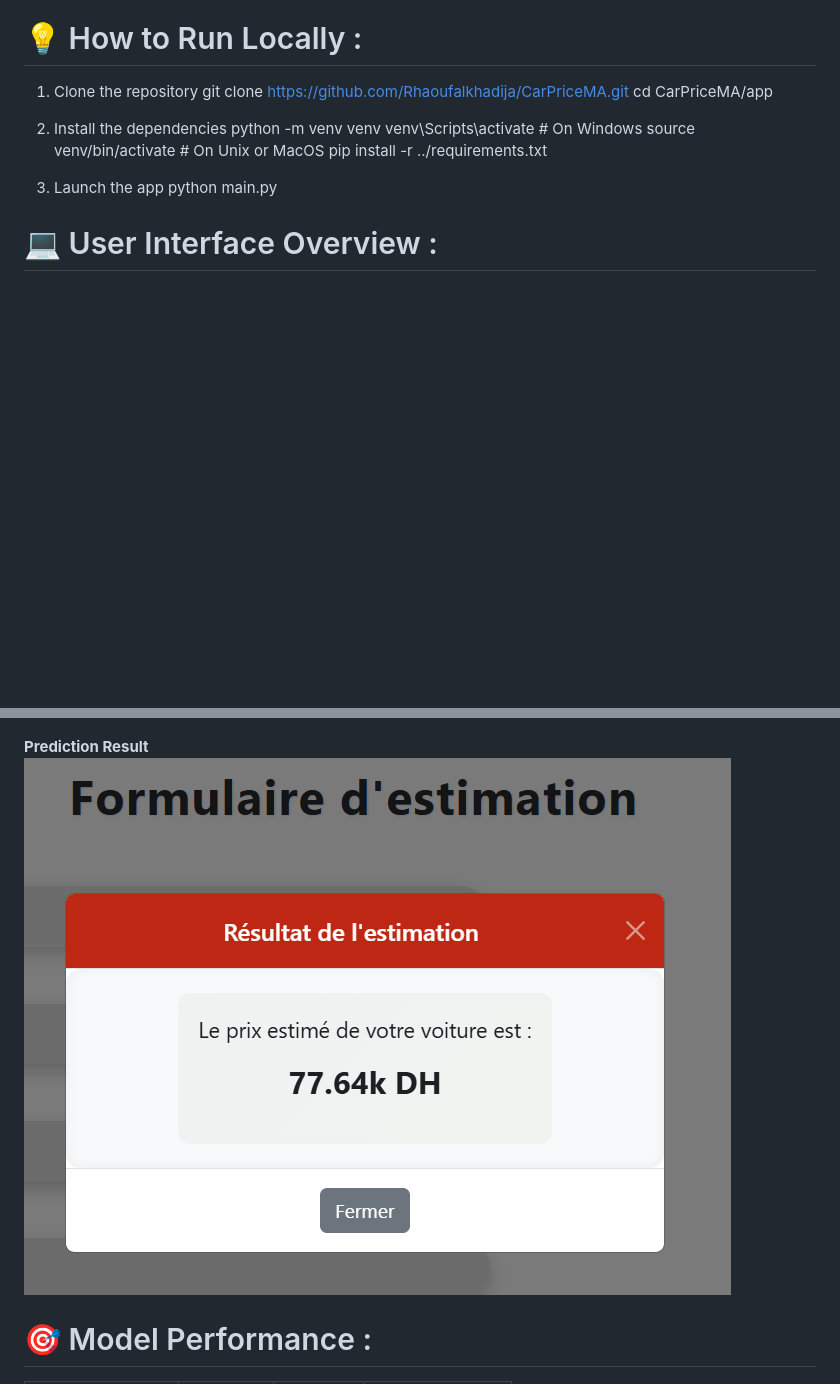
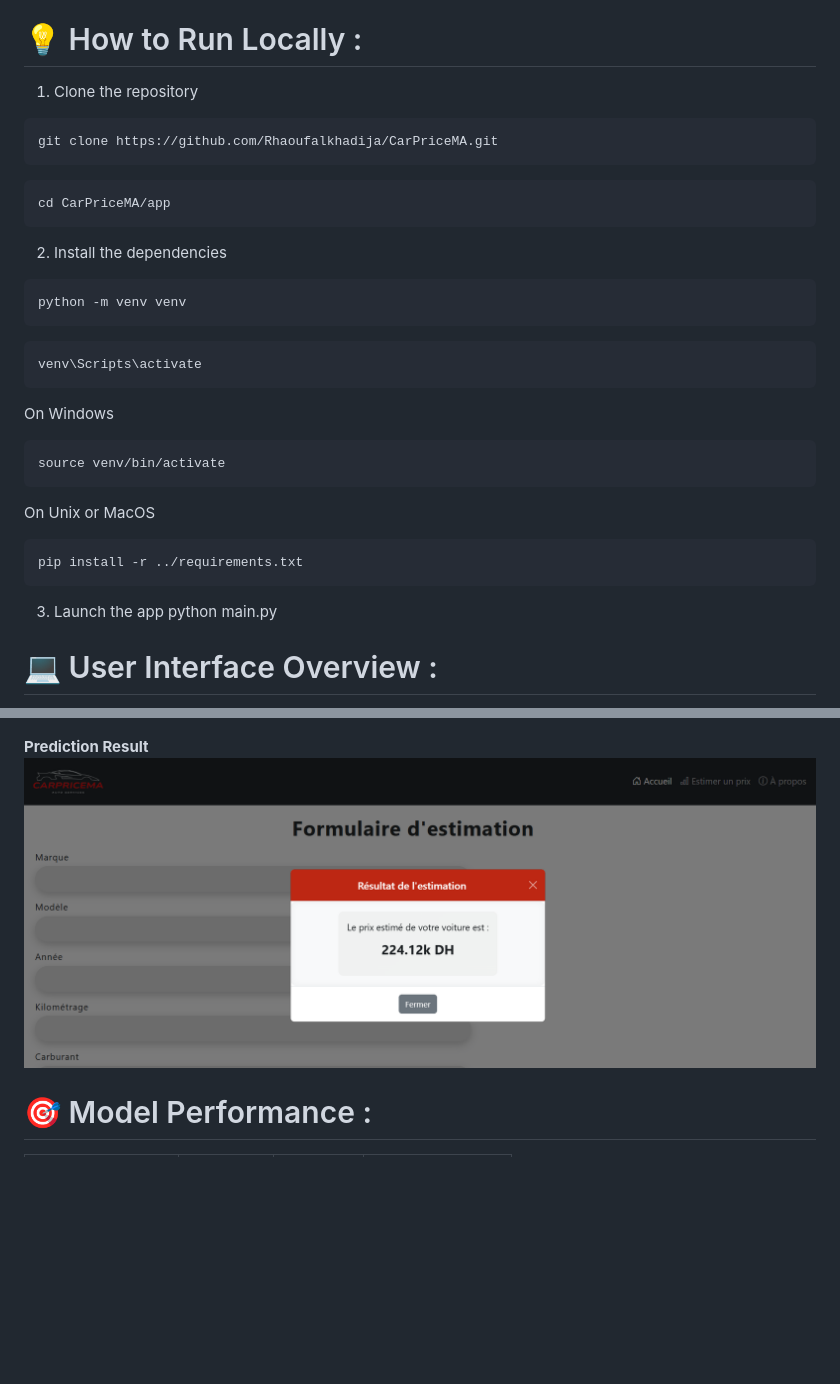
Before and after one commit to Rhaoufalkhadija/CarPriceMA, a Markdown page: README.md, 2 parts joined by grey strips. Rendered like a GitHub page; pictures changed too: image-3.png (deleted), image-4.png (added); blank space fills up the shorter version.

Commit message:
Initial commit with CarPriceMA project and README

````diff
--- a/README.md
+++ b/README.md
@@ -24,14 +24,28 @@ Virtual Environment (venv)
 # 💡 How to Run Locally :
 
 1. Clone the repository
+```python
 git clone https://github.com/Rhaoufalkhadija/CarPriceMA.git
+```
+```python
 cd CarPriceMA/app
+```
 
 2. Install the dependencies
+```python
 python -m venv venv
-venv\Scripts\activate  # On Windows
-source venv/bin/activate  # On Unix or MacOS
+```
+```python
+venv\Scripts\activate
+```
+On Windows
+```python
+source venv/bin/activate
+```
+On Unix or MacOS
+```python
 pip install -r ../requirements.txt
+```
 
 3. Launch the app
 python main.py
@@ -46,7 +60,7 @@ python main.py
 ![alt text](image-2.png)
 
 **Prediction Result**
-![alt text](image-3.png)
+![alt text](image-4.png)
 
 # 🎯 Model Performance :
 
````
Also changed, not shown: other parts of README.md (+2 -2 lines).
